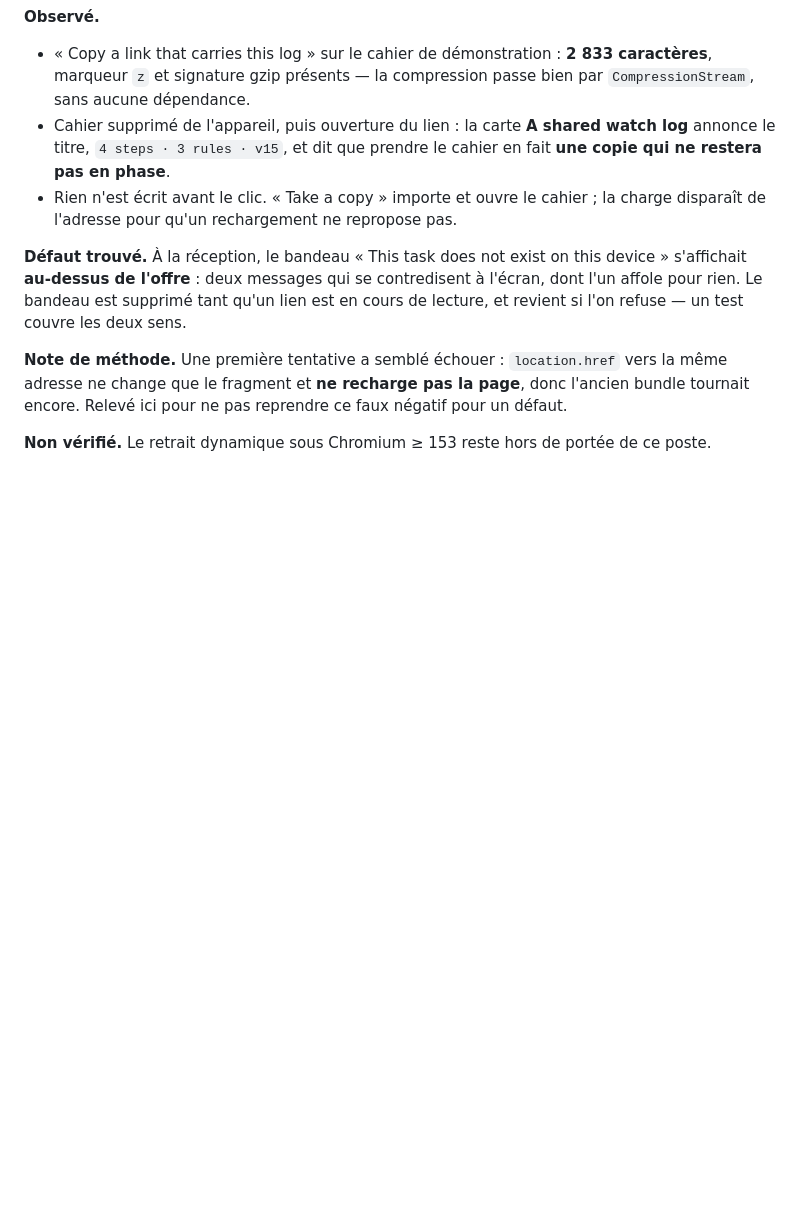
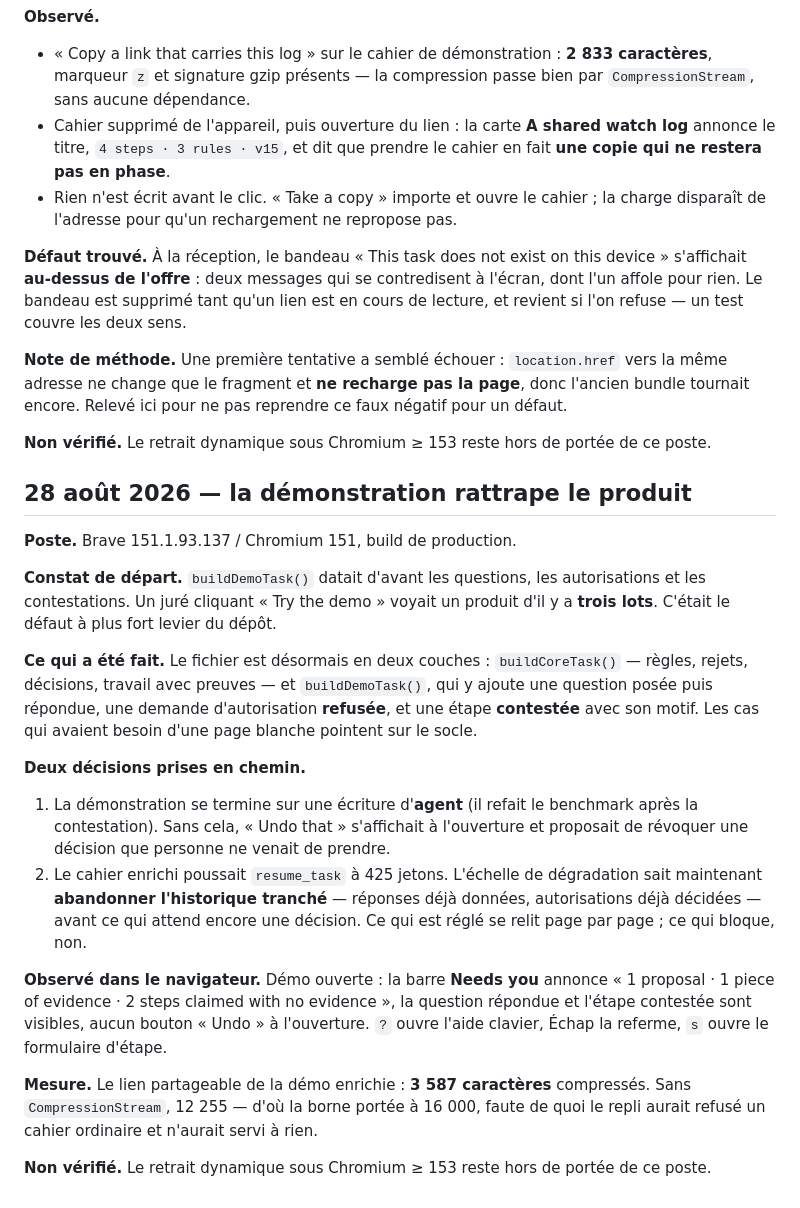
Before and after one commit to kymrapro-del/Keydler, a Markdown page: docs/journal-tests.md, the part around the change. GitHub-like rendering; blank space fills up the shorter version.

```diff
--- a/docs/journal-tests.md
+++ b/docs/journal-tests.md
@@ -823,3 +823,42 @@ faux négatif pour un défaut.
 
 **Non vérifié.** Le retrait dynamique sous Chromium ≥ 153 reste hors de portée
 de ce poste.
+
+## 28 août 2026 — la démonstration rattrape le produit
+
+**Poste.** Brave 151.1.93.137 / Chromium 151, build de production.
+
+**Constat de départ.** `buildDemoTask()` datait d'avant les questions, les
+autorisations et les contestations. Un juré cliquant « Try the demo » voyait un
+produit d'il y a **trois lots**. C'était le défaut à plus fort levier du dépôt.
+
+**Ce qui a été fait.** Le fichier est désormais en deux couches :
+`buildCoreTask()` — règles, rejets, décisions, travail avec preuves — et
+`buildDemoTask()`, qui y ajoute une question posée puis répondue, une demande
+d'autorisation **refusée**, et une étape **contestée** avec son motif. Les cas
+qui avaient besoin d'une page blanche pointent sur le socle.
+
+**Deux décisions prises en chemin.**
+
+1. La démonstration se termine sur une écriture d'**agent** (il refait le
+   benchmark après la contestation). Sans cela, « Undo that » s'affichait à
+   l'ouverture et proposait de révoquer une décision que personne ne venait de
+   prendre.
+2. Le cahier enrichi poussait `resume_task` à 425 jetons. L'échelle de
+   dégradation sait maintenant **abandonner l'historique tranché** — réponses
+   déjà données, autorisations déjà décidées — avant ce qui attend encore une
+   décision. Ce qui est réglé se relit page par page ; ce qui bloque, non.
+
+**Observé dans le navigateur.** Démo ouverte : la barre **Needs you** annonce
+« 1 proposal · 1 piece of evidence · 2 steps claimed with no evidence », la
+question répondue et l'étape contestée sont visibles, aucun bouton « Undo » à
+l'ouverture. `?` ouvre l'aide clavier, Échap la referme, `s` ouvre le
+formulaire d'étape.
+
+**Mesure.** Le lien partageable de la démo enrichie : **3 587 caractères**
+compressés. Sans `CompressionStream`, 12 255 — d'où la borne portée à 16 000,
+faute de quoi le repli aurait refusé un cahier ordinaire et n'aurait servi à
+rien.
+
+**Non vérifié.** Le retrait dynamique sous Chromium ≥ 153 reste hors de portée
+de ce poste.
```
Also changed, not shown: README.md (+15 -0 lines), docs/assets/needs-you.png (added), 16 other files.
